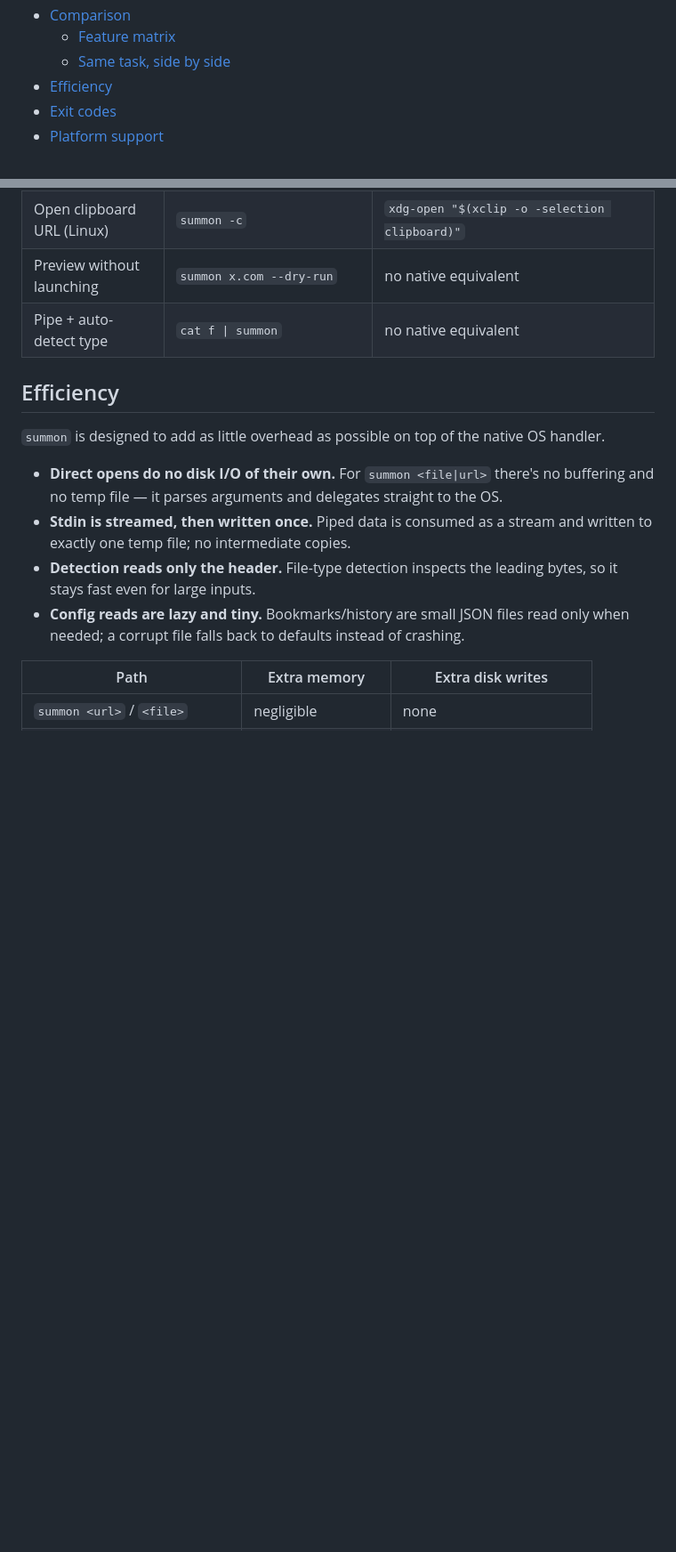
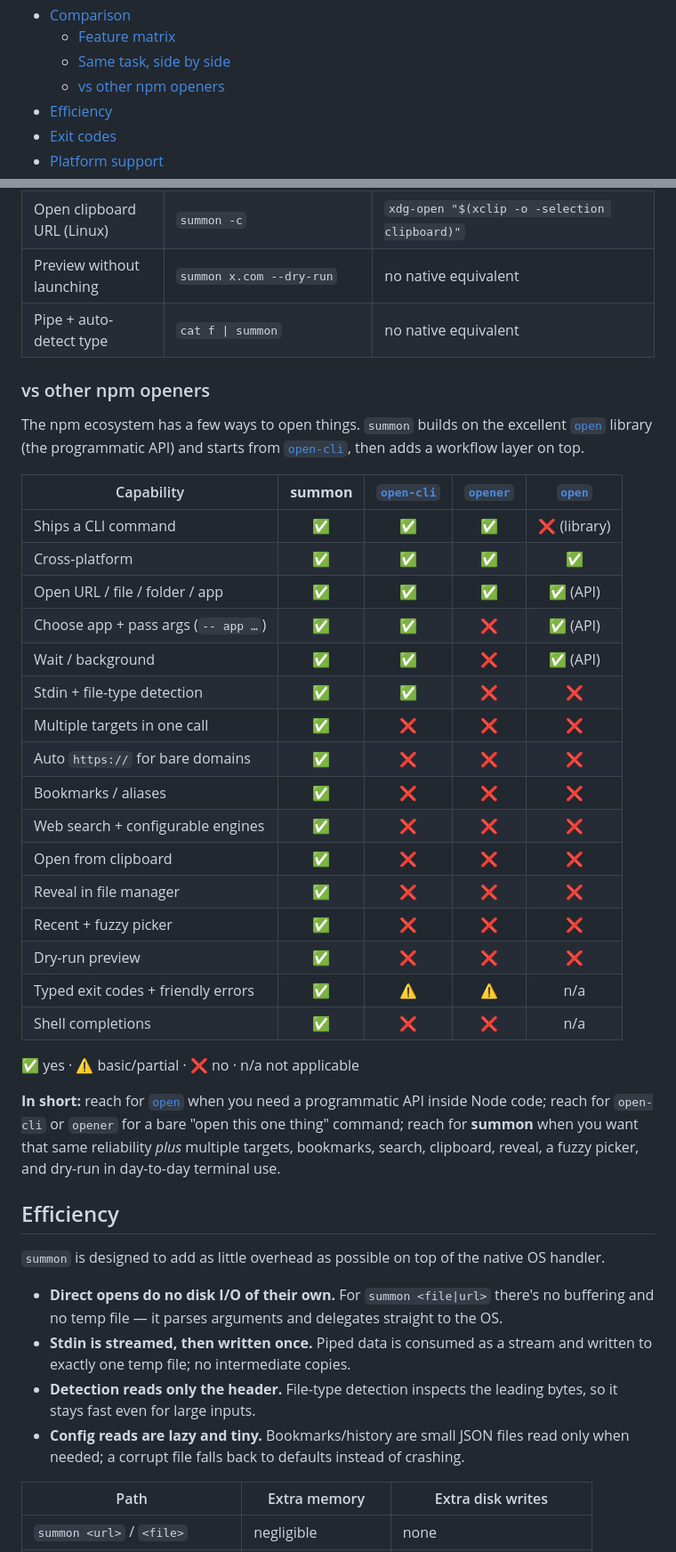
Before and after one commit to Aditya060806/summon, a Markdown page: readme.md, 2 parts joined by grey strips. Shown at 89% size. Rendered like a GitHub page; blank space fills up the shorter version.

Commit message:
Docs: add 'vs other npm openers' comparison (open-cli, opener, open)

```diff
--- a/readme.md
+++ b/readme.md
@@ -68,6 +68,7 @@ $ cat diagram.png | summon                  # pipe raw bytes straight in
 - [Comparison](#comparison)
   - [Feature matrix](#feature-matrix)
   - [Same task, side by side](#same-task-side-by-side)
+  - [vs other npm openers](#vs-other-npm-openers)
 - [Efficiency](#efficiency)
 - [Exit codes](#exit-codes)
 - [Platform support](#platform-support)
@@ -588,6 +589,33 @@ The value shows up most when you compare the actual commands for the same job.
 | Preview without launching | `summon x.com --dry-run` | no native equivalent |
 | Pipe + auto-detect type | `cat f \| summon` | no native equivalent |
 
+### vs other npm openers
+
+The npm ecosystem has a few ways to open things. `summon` builds on the excellent [`open`](https://github.com/sindresorhus/open) library (the programmatic API) and starts from [`open-cli`](https://github.com/sindresorhus/open-cli), then adds a workflow layer on top.
+
+| Capability | **summon** | [`open-cli`](https://www.npmjs.com/package/open-cli) | [`opener`](https://www.npmjs.com/package/opener) | [`open`](https://www.npmjs.com/package/open) |
+| --- | :---: | :---: | :---: | :---: |
+| Ships a CLI command | ✅ | ✅ | ✅ | ❌ (library) |
+| Cross-platform | ✅ | ✅ | ✅ | ✅ |
+| Open URL / file / folder / app | ✅ | ✅ | ✅ | ✅ (API) |
+| Choose app + pass args (`-- app …`) | ✅ | ✅ | ❌ | ✅ (API) |
+| Wait / background | ✅ | ✅ | ❌ | ✅ (API) |
+| Stdin + file-type detection | ✅ | ✅ | ❌ | ❌ |
+| Multiple targets in one call | ✅ | ❌ | ❌ | ❌ |
+| Auto `https://` for bare domains | ✅ | ❌ | ❌ | ❌ |
+| Bookmarks / aliases | ✅ | ❌ | ❌ | ❌ |
+| Web search + configurable engines | ✅ | ❌ | ❌ | ❌ |
+| Open from clipboard | ✅ | ❌ | ❌ | ❌ |
+| Reveal in file manager | ✅ | ❌ | ❌ | ❌ |
+| Recent + fuzzy picker | ✅ | ❌ | ❌ | ❌ |
+| Dry-run preview | ✅ | ❌ | ❌ | ❌ |
+| Typed exit codes + friendly errors | ✅ | ⚠️ | ⚠️ | n/a |
+| Shell completions | ✅ | ❌ | ❌ | n/a |
+
+✅ yes · ⚠️ basic/partial · ❌ no · n/a not applicable
+
+**In short:** reach for [`open`](https://www.npmjs.com/package/open) when you need a programmatic API inside Node code; reach for `open-cli` or `opener` for a bare "open this one thing" command; reach for **summon** when you want that same reliability *plus* multiple targets, bookmarks, search, clipboard, reveal, a fuzzy picker, and dry-run in day-to-day terminal use.
+
 ## Efficiency
 
 `summon` is designed to add as little overhead as possible on top of the native OS handler.
```
